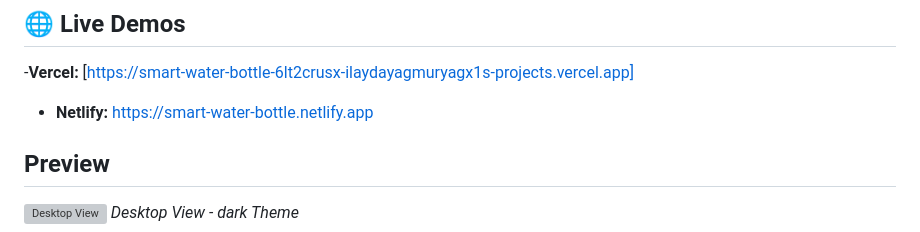
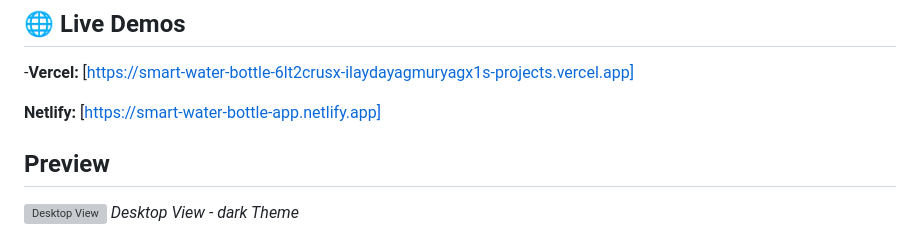
Before and after one commit to ilaydayagmuryagx1/smart-water-bottle, a Markdown page: README.md, the part around the change. Drawn GitHub-style; grey boxes are pictures that could not be loaded.

Commit message:
deploy: add Netlify live demo URL

```diff
--- a/README.md
+++ b/README.md
@@ -7,7 +7,8 @@
 
 ## 🌐 Live Demos
 -**Vercel:** [https://smart-water-bottle-6lt2crusx-ilaydayagmuryagx1s-projects.vercel.app]
-- **Netlify:** [https://smart-water-bottle.netlify.app](https://smart-water-bottle.netlify.app)
+
+**Netlify:** [https://smart-water-bottle-app.netlify.app]
 
 ##  Preview
 ![Desktop View](./screenshots/desktop-dark.jpeg)
```
